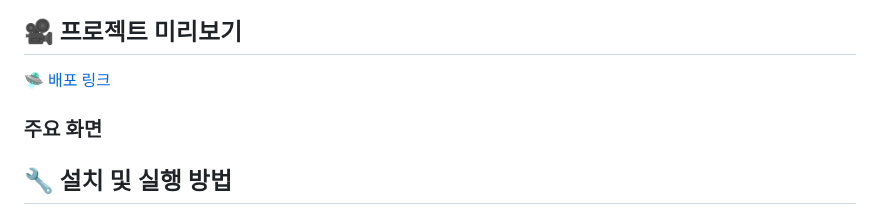
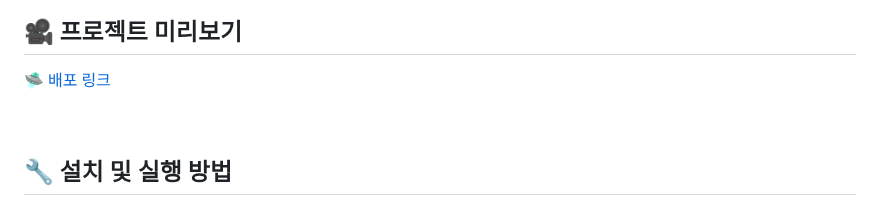
Before and after one commit to FRONTENDBOOTCAMP-13th/JS-14-mafiaInTheMorning, a Markdown page: README.md, the part around the change. Drawn GitHub-style.

```diff
--- a/README.md
+++ b/README.md
@@ -64,7 +64,7 @@
 
 🛸 [배포 링크](https://github.com/FRONTENDBOOTCAMP-13th/JS-14-mafiaInTheMorning)
 
-### 주요 화면
+<br>
 
 ## 🔧 설치 및 실행 방법
 
```
